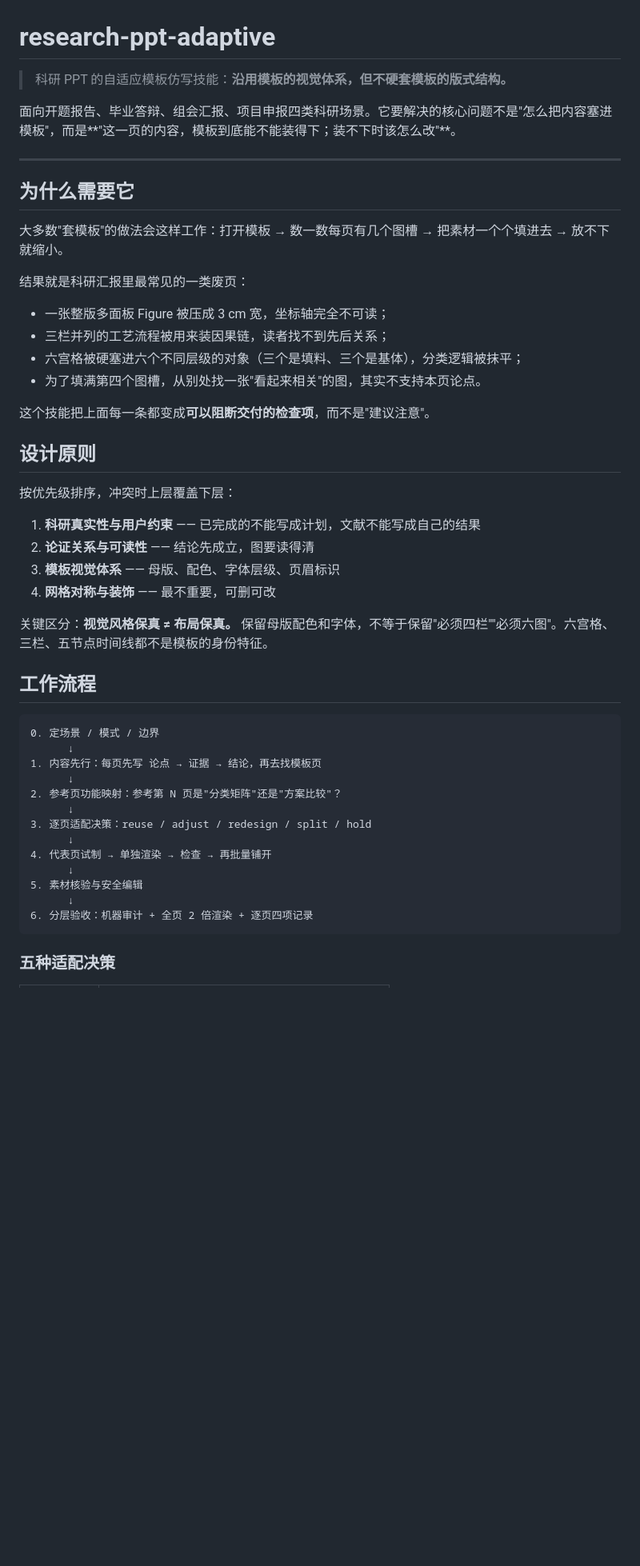
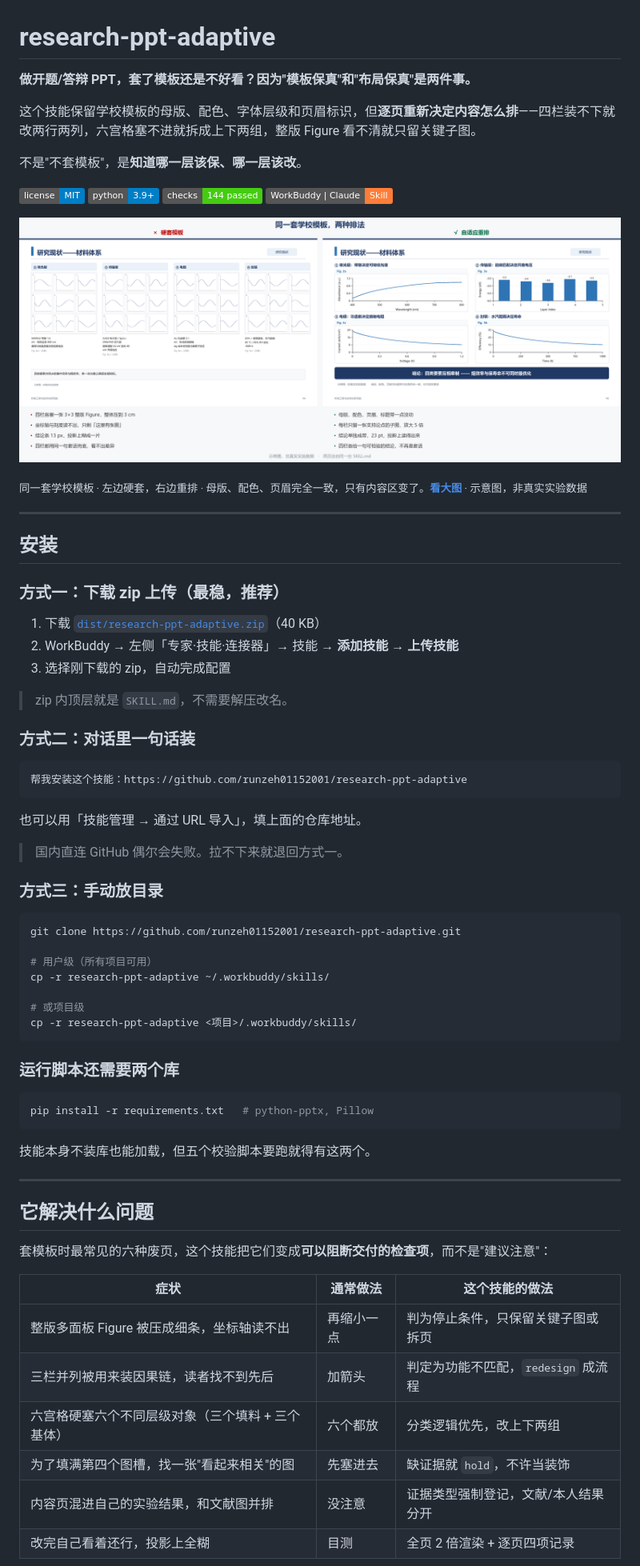
Before and after one commit to runzeh01152001/research-ppt-adaptive, a Markdown page: README.md, the part around one of its changes. Shown at 80% size. GitHub-like rendering; pictures changed too: docs/compare.png (added); badges without logos; blank space fills up the shorter version.

````diff
--- a/README.md
+++ b/README.md
@@ -1,51 +1,74 @@
 # research-ppt-adaptive
 
-> 科研 PPT 的自适应模板仿写技能：**沿用模板的视觉体系，但不硬套模板的版式结构。**
+**做开题/答辩 PPT，套了模板还是不好看？因为"模板保真"和"布局保真"是两件事。**
 
-面向开题报告、毕业答辩、组会汇报、项目申报四类科研场景。它要解决的核心问题不是"怎么把内容塞进模板"，而是**"这一页的内容，模板到底能不能装得下；装不下时该怎么改"**。
+这个技能保留学校模板的母版、配色、字体层级和页眉标识，但**逐页重新决定内容怎么排**——四栏装不下就改两行两列，六宫格塞不进就拆成上下两组，整版 Figure 看不清就只留关键子图。
+
+不是"不套模板"，是**知道哪一层该保、哪一层该改**。
+
+[![License](https://img.shields.io/badge/license-MIT-blue.svg)](LICENSE)
+[![Python](https://img.shields.io/badge/python-3.9%2B-blue.svg)](requirements.txt)
+[![Checks](https://img.shields.io/badge/checks-144%20passed-brightgreen.svg)](#为什么能信)
+[![For](https://img.shields.io/badge/WorkBuddy%20%7C%20Claude-Skill-orange.svg)](#安装)
+
+![硬套模板 vs 自适应重排](docs/compare.png)
+
+<sub>同一套学校模板 · 左边硬套，右边重排 · 母版、配色、页眉完全一致，只有内容区变了。[**看大图**](docs/compare-vertical.png) · 示意图，非真实实验数据</sub>
 
 ---
 
-## 为什么需要它
+## 安装
 
-大多数"套模板"的做法会这样工作：打开模板 → 数一数每页有几个图槽 → 把素材一个个填进去 → 放不下就缩小。
+### 方式一：下载 zip 上传（最稳，推荐）
 
-结果就是科研汇报里最常见的一类废页：
+1. 下载 [`dist/research-ppt-adaptive.zip`](dist/research-ppt-adaptive.zip)（40 KB）
+2. WorkBuddy → 左侧「专家·技能·连接器」→ 技能 → **添加技能 → 上传技能**
+3. 选择刚下载的 zip，自动完成配置
 
-- 一张整版多面板 Figure 被压成 3 cm 宽，坐标轴完全不可读；
-- 三栏并列的工艺流程被用来装因果链，读者找不到先后关系；
-- 六宫格被硬塞进六个不同层级的对象（三个是填料、三个是基体），分类逻辑被抹平；
-- 为了填满第四个图槽，从别处找一张"看起来相关"的图，其实不支持本页论点。
+> zip 内顶层就是 `SKILL.md`，不需要解压改名。
 
-这个技能把上面每一条都变成**可以阻断交付的检查项**，而不是"建议注意"。
-
-## 设计原则
-
-按优先级排序，冲突时上层覆盖下层：
-
-1. **科研真实性与用户约束** —— 已完成的不能写成计划，文献不能写成自己的结果
-2. **论证关系与可读性** —— 结论先成立，图要读得清
-3. **模板视觉体系** —— 母版、配色、字体层级、页眉标识
-4. **网格对称与装饰** —— 最不重要，可删可改
-
-关键区分：**视觉风格保真 ≠ 布局保真。** 保留母版配色和字体，不等于保留"必须四栏""必须六图"。六宫格、三栏、五节点时间线都不是模板的身份特征。
-
-## 工作流程
+### 方式二：对话里一句话装
 
 ```
-0. 定场景 / 模式 / 边界
-      ↓
-1. 内容先行：每页先写 论点 → 证据 → 结论，再去找模板页
-      ↓
-2. 参考页功能映射：参考第 N 页是"分类矩阵"还是"方案比较"？
-      ↓
-3. 逐页适配决策：reuse / adjust / redesign / split / hold
-      ↓
-4. 代表页试制 → 单独渲染 → 检查 → 再批量铺开
-      ↓
-5. 素材核验与安全编辑
-      ↓
-6. 分层验收：机器审计 + 全页 2 倍渲染 + 逐页四项记录
+帮我安装这个技能：https://github.com/runzeh01152001/research-ppt-adaptive
 ```
 
-### 五种适配决策
+也可以用「技能管理 → 通过 URL 导入」，填上面的仓库地址。
+
+> 国内直连 GitHub 偶尔会失败。拉不下来就退回方式一。
+
+### 方式三：手动放目录
+
+```bash
+git clone https://github.com/runzeh01152001/research-ppt-adaptive.git
+
+# 用户级（所有项目可用）
+cp -r research-ppt-adaptive ~/.workbuddy/skills/
+
+# 或项目级
+cp -r research-ppt-adaptive <项目>/.workbuddy/skills/
+```
+
+### 运行脚本还需要两个库
+
+```bash
+pip install -r requirements.txt   # python-pptx, Pillow
+```
+
+技能本身不装库也能加载，但五个校验脚本要跑就得有这两个。
+
+---
+
+## 它解决什么问题
+
+套模板时最常见的六种废页，这个技能把它们变成**可以阻断交付的检查项**，而不是"建议注意"：
+
+| 症状 | 通常做法 | 这个技能的做法 |
+|---|---|---|
+| 整版多面板 Figure 被压成细条，坐标轴读不出 | 再缩小一点 | 判为停止条件，只保留关键子图或拆页 |
+| 三栏并列被用来装因果链，读者找不到先后 | 加箭头 | 判定为功能不匹配，`redesign` 成流程 |
+| 六宫格硬塞六个不同层级对象（三个填料 + 三个基体） | 六个都放 | 分类逻辑优先，改上下两组 |
+| 为了填满第四个图槽，找一张"看起来相关"的图 | 先塞进去 | 缺证据就 `hold`，不许当装饰 |
+| 内容页混进自己的实验结果，和文献图并排 | 没注意 | 证据类型强制登记，文献/本人结果分开 |
+| 改完自己看着还行，投影上全糊 | 目测 | 全页 2 倍渲染 + 逐页四项记录 |
+
````
Also changed, not shown: other parts of README.md (+117 -96 lines), docs/compare-after.png (added), docs/compare-before.png (added), docs/compare-vertical.png (added), 4 other files.
